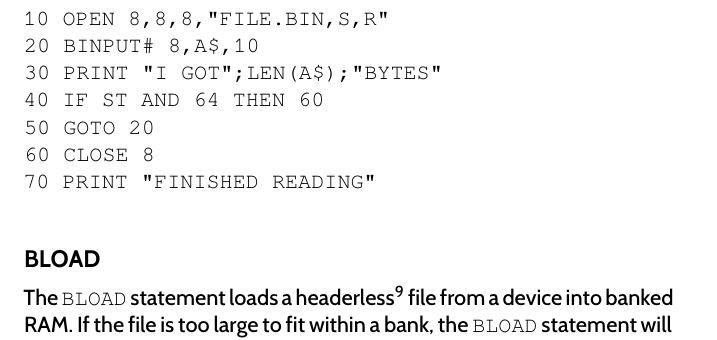
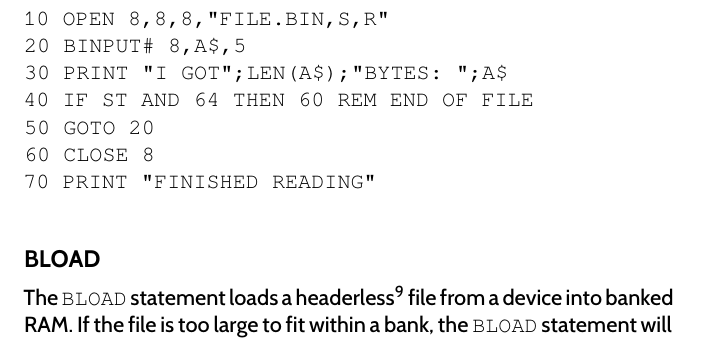
Before and after one commit to X16Community/x16-user-guide, a LaTeX thesis (manual.tex, which reads appendix/basic_commands.tex): part of page 58 of 111, cut so that both start at the same text. Compiled offline with XeLaTeX.

Commit message:
Change the example for BINPUT#

```diff
--- a/appendix/basic_commands.tex
+++ b/appendix/basic_commands.tex
@@ -754,9 +754,9 @@ READY} prompt:\\
  \codeblock{
 
 	 10 OPEN 8,8,8,"FILE.BIN,S,R"\\
-	 20 BINPUT\# 8,A\$,10\\
-	 30 PRINT "I GOT";LEN(A\$);"BYTES"\\
-	 40 IF ST AND 64 THEN 60\\
+	 20 BINPUT\# 8,A\$,5\\
+	 30 PRINT "I GOT";LEN(A\$);"BYTES: ";A\$\\
+	 40 IF ST AND 64 THEN 60 REM END OF FILE\\
 	 50 GOTO 20\\
 	 60 CLOSE 8\\
 	 70 PRINT "FINISHED READING"\\
```
